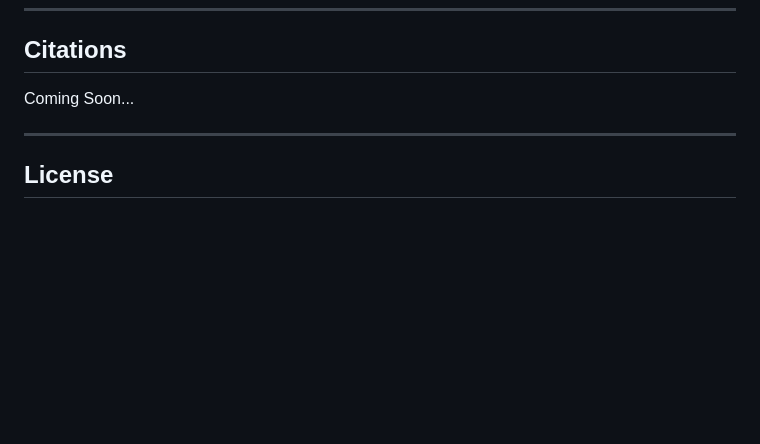
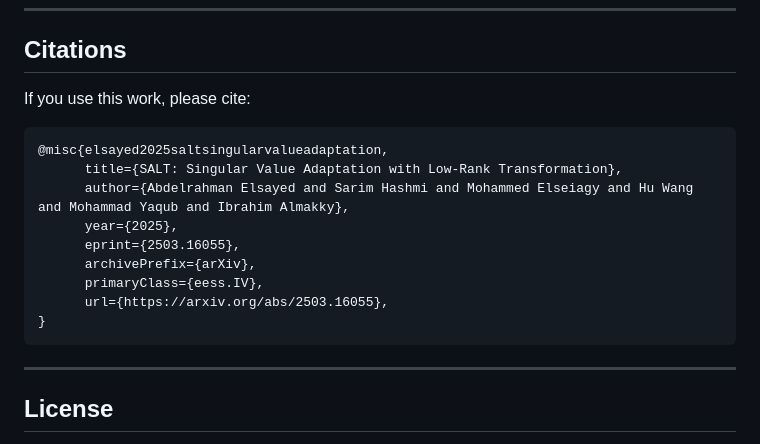
Before and after one commit to BioMedIA-MBZUAI/SALT, a Markdown page: README.md, the part around the change. GitHub-like rendering; blank space fills up the shorter version.

````diff
--- a/README.md
+++ b/README.md
@@ -223,8 +223,19 @@ Here’s a brief summary of SALT’s performance versus other PEFT methods:
 ---
 ## Citations
 
-Coming Soon...
+If you use this work, please cite:
 
+```bibtex
+@misc{elsayed2025saltsingularvalueadaptation,
+      title={SALT: Singular Value Adaptation with Low-Rank Transformation},
+      author={Abdelrahman Elsayed and Sarim Hashmi and Mohammed Elseiagy and Hu Wang and Mohammad Yaqub and Ibrahim Almakky},
+      year={2025},
+      eprint={2503.16055},
+      archivePrefix={arXiv},
+      primaryClass={eess.IV},
+      url={https://arxiv.org/abs/2503.16055},
+}
+```
 ---
 
 ## License
````
